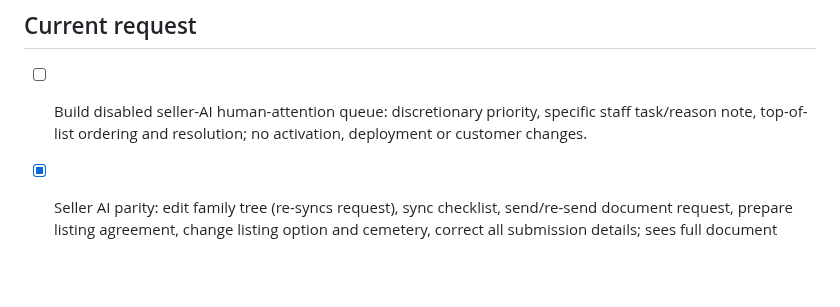
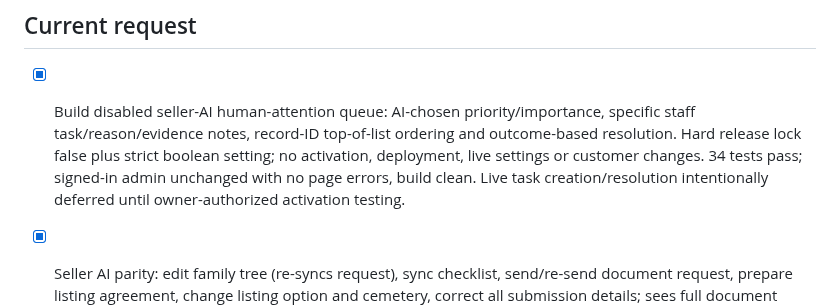
Before and after one commit to alexandermj1/texas-burial-beauty, a Markdown page: roadmap.md, the part around the change. Rendered like a GitHub page; blank space fills up the shorter version.

Commit message:
Changes
Co-authored-by: alexandermj1 <57460393+alexandermj1@users.noreply.github.com>

```diff
--- a/roadmap.md
+++ b/roadmap.md
@@ -1,7 +1,7 @@
 # Roadmap
 
 ## Current request
-- [ ] Build disabled seller-AI human-attention queue: discretionary priority, specific staff task/reason note, top-of-list ordering and resolution; no activation, deployment or customer changes.
+- [x] Build disabled seller-AI human-attention queue: AI-chosen priority/importance, specific staff task/reason/evidence notes, record-ID top-of-list ordering and outcome-based resolution. Hard release lock false plus strict boolean setting; no activation, deployment, live settings or customer changes. 34 tests pass; signed-in admin unchanged with no page errors, build clean. Live task creation/resolution intentionally deferred until owner-authorized activation testing.
 - [x] Seller AI parity: edit family tree (re-syncs request), sync checklist, send/re-send document request, prepare listing agreement, change listing option and cemetery, correct all submission details; sees full document insights, family tree and deed reading. Never archives or buyer-matches. Tested tree fix + send on Alexander's record; listing-agreement prep and cemetery change not run end-to-end.
 - [x] Replace "Potential plot match" with buyer "waiting for" notes (cheap AI per buyer reply), loose new-stock matching and "Back on top" reasons; hourly check, never emails.
 - [x] Correct buyer AI free-text cemetery matching across lookup, seller rows, model searches and send-time checks; 25 buyer tests and isolated actual-function Bluebonnet lookup pass. Unknown/ambiguous names block no-stock replies, inventory reads paginate, and zero-option automatic replies require staff review when own-cemetery stock exists. Existing Bruce email and submission unchanged; no customer email sent during testing.
```
